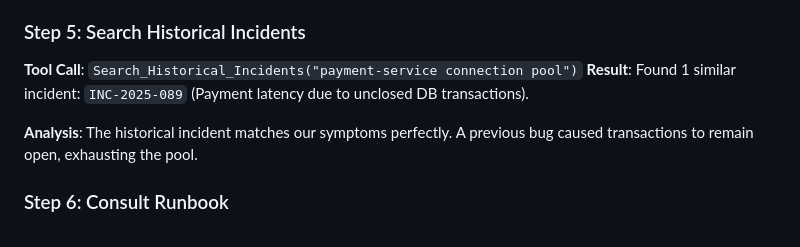
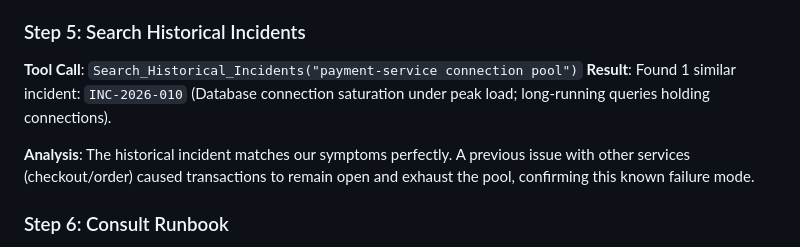
Before and after one commit to RayanVakil/ai-incident-commander, a Markdown page: examples/investigation_1_payment_latency.md, the part around the change. GitHub-like rendering.

Commit message:
Fix fabricated incident ID in investigation 1

```diff
--- a/examples/investigation_1_payment_latency.md
+++ b/examples/investigation_1_payment_latency.md
@@ -55,9 +55,9 @@ Based on the alert, I am considering the following possible causes:
 
 ### Step 5: Search Historical Incidents
 **Tool Call**: `Search_Historical_Incidents("payment-service connection pool")`
-**Result**: Found 1 similar incident: `INC-2025-089` (Payment latency due to unclosed DB transactions).
+**Result**: Found 1 similar incident: `INC-2026-010` (Database connection saturation under peak load; long-running queries holding connections).
 
-**Analysis**: The historical incident matches our symptoms perfectly. A previous bug caused transactions to remain open, exhausting the pool.
+**Analysis**: The historical incident matches our symptoms perfectly. A previous issue with other services (checkout/order) caused transactions to remain open and exhaust the pool, confirming this known failure mode.
 
 ### Step 6: Consult Runbook
 **Tool Call**: `Get_Runbook("payment-service")`
```
